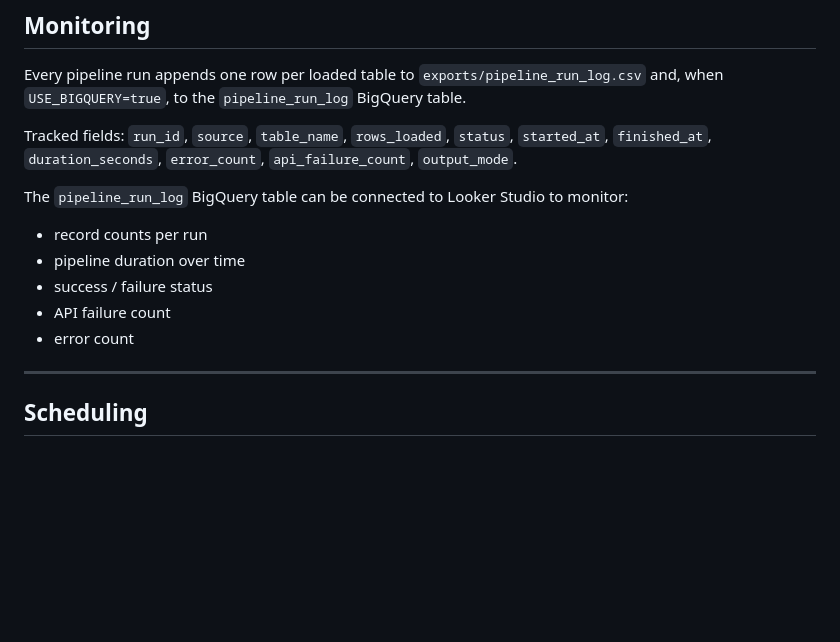
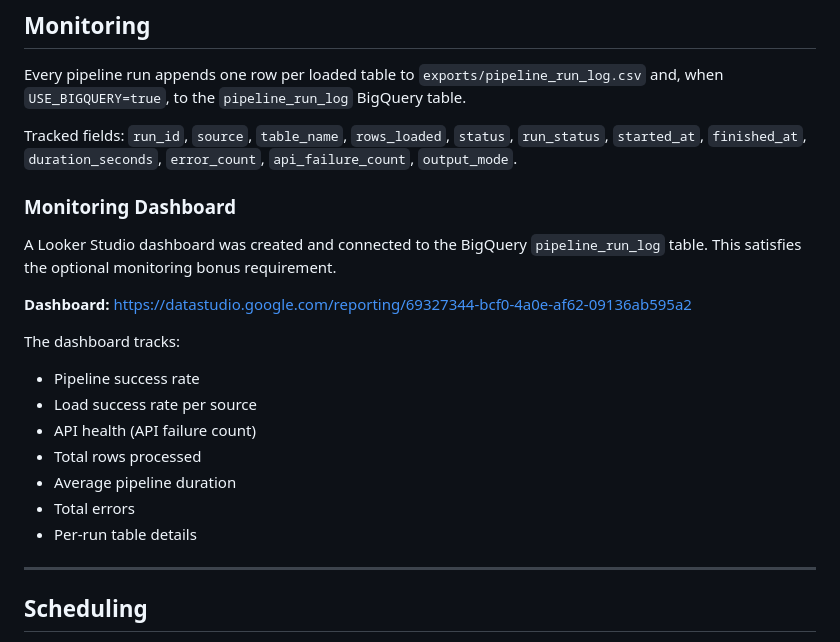
Before and after one commit to omerkemeny/sports_etl, a Markdown page: README.md, the part around the change. GitHub-like rendering; blank space fills up the shorter version.

Commit message:
docs: add Looker Studio monitoring dashboard link to README
Co-Authored-By: Claude Sonnet 4.6 <noreply@anthropic.com>

```diff
--- a/README.md
+++ b/README.md
@@ -115,14 +115,22 @@ Tables are created automatically on first run. The DDL is in `schema.sql`.
 
 Every pipeline run appends one row per loaded table to `exports/pipeline_run_log.csv` and, when `USE_BIGQUERY=true`, to the `pipeline_run_log` BigQuery table.
 
-Tracked fields: `run_id`, `source`, `table_name`, `rows_loaded`, `status`, `started_at`, `finished_at`, `duration_seconds`, `error_count`, `api_failure_count`, `output_mode`.
+Tracked fields: `run_id`, `source`, `table_name`, `rows_loaded`, `status`, `run_status`, `started_at`, `finished_at`, `duration_seconds`, `error_count`, `api_failure_count`, `output_mode`.
 
-The `pipeline_run_log` BigQuery table can be connected to Looker Studio to monitor:
-- record counts per run
-- pipeline duration over time
-- success / failure status
-- API failure count
-- error count
+### Monitoring Dashboard
+
+A Looker Studio dashboard was created and connected to the BigQuery `pipeline_run_log` table. This satisfies the optional monitoring bonus requirement.
+
+**Dashboard:** https://datastudio.google.com/reporting/69327344-bcf0-4a0e-af62-09136ab595a2
+
+The dashboard tracks:
+- Pipeline success rate
+- Load success rate per source
+- API health (API failure count)
+- Total rows processed
+- Average pipeline duration
+- Total errors
+- Per-run table details
 
 ---
 
```
